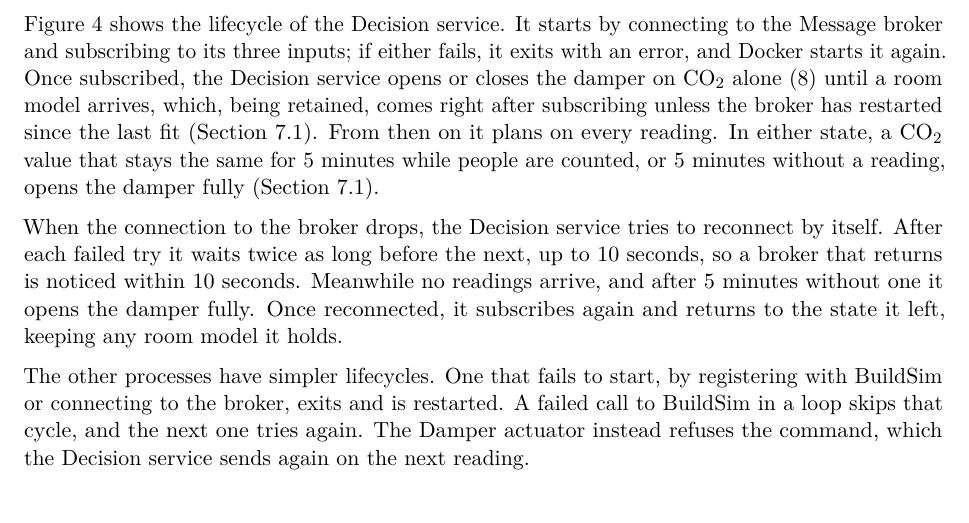
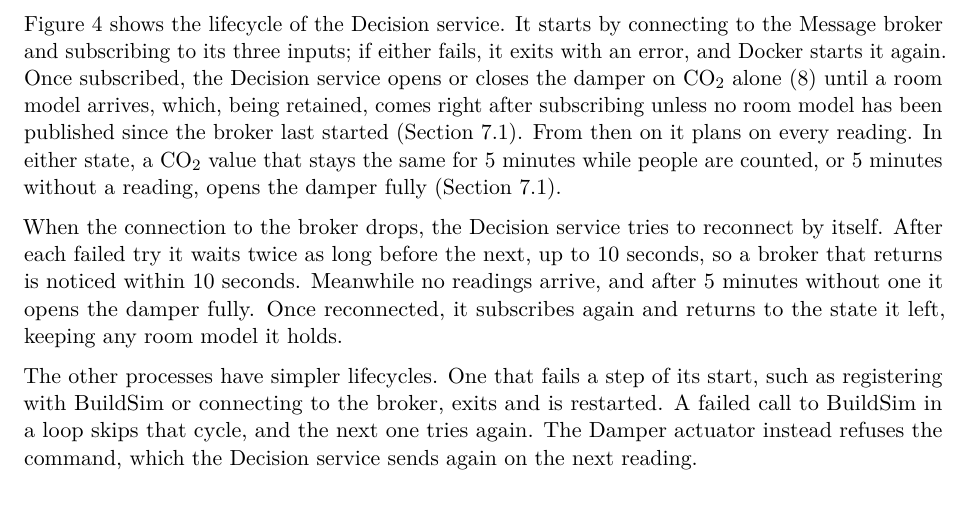
Before and after one commit to OscarEngelmark/smart-ventilation, a LaTeX document (latex/report/report.tex): part of page 17 of 26, cut so that both start at the same text. Compiled offline with pdfLaTeX.

Commit message:
Widen two lifecycle statements in Section 8.2
Cover a missing first fit and other start failures in the lifecycle
text of latex/report/report.tex.

```diff
--- a/latex/report/report.tex
+++ b/latex/report/report.tex
@@ -1225,8 +1225,8 @@ starts by connecting to the Message broker and subscribing to its three
 inputs; if either fails, it exits with an error, and Docker starts it
 again. Once subscribed, the Decision service opens or closes the damper
 on CO₂ alone (\ref{eq:switch}) until a room model arrives, which, being retained, comes right
-after subscribing unless the broker has restarted since the last fit
-(Section~\ref{sec:decision-logic}). From then on it plans on every
+after subscribing unless no room model has been published since the
+broker last started (Section~\ref{sec:decision-logic}). From then on it plans on every
 reading. In either state, a CO₂ value that stays the same for 5~minutes
 while people are counted, or 5~minutes without a reading, opens the
 damper fully (Section~\ref{sec:decision-logic}).
@@ -1239,8 +1239,9 @@ after 5~minutes without one it opens the damper fully. Once reconnected,
 it subscribes again and
 returns to the state it left, keeping any room model it holds.
 
-The other processes have simpler lifecycles. One that fails to start, by registering with BuildSim or connecting
-to the broker, exits and is restarted. A failed call to BuildSim in a
+The other processes have simpler lifecycles. One that fails a step of
+its start, such as registering with BuildSim or connecting to the
+broker, exits and is restarted. A failed call to BuildSim in a
 loop skips that cycle, and the next one tries again. The Damper actuator
 instead refuses the command, which the Decision service sends again on
 the next reading.
```
